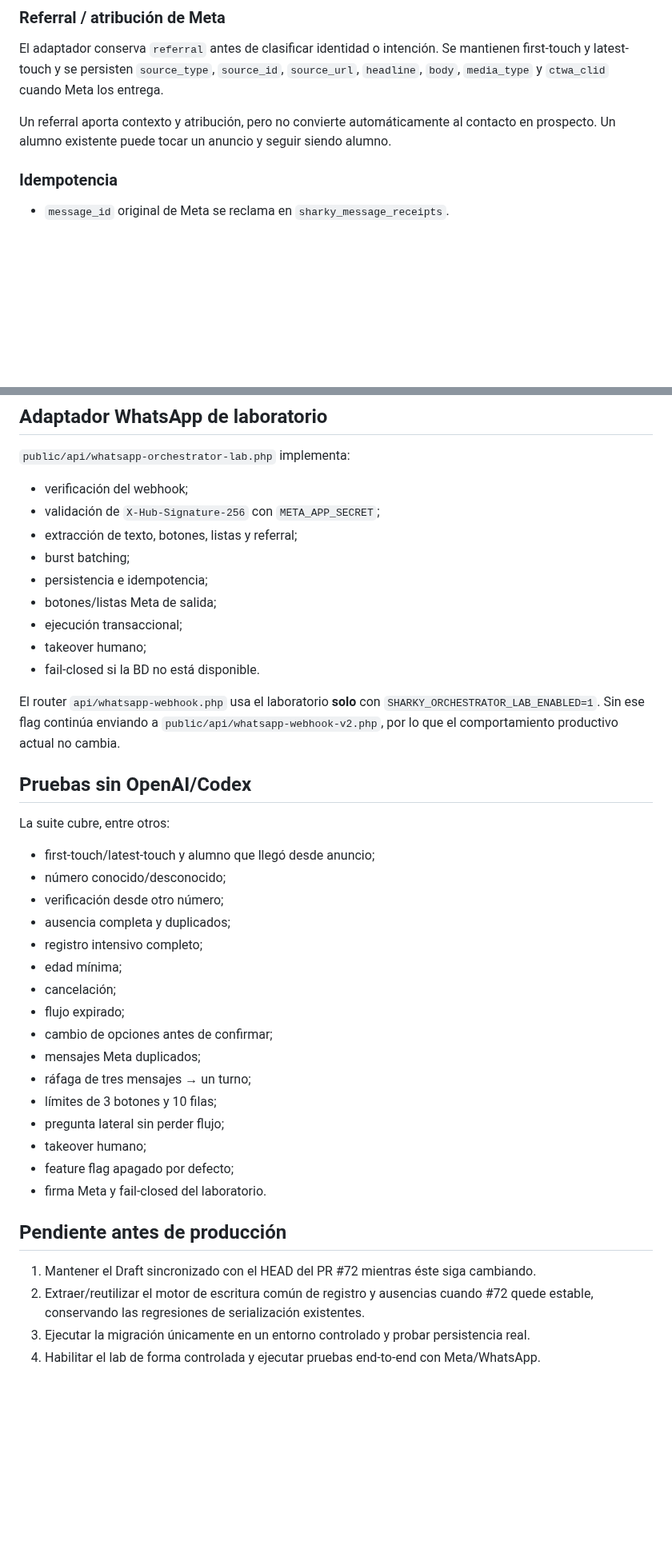
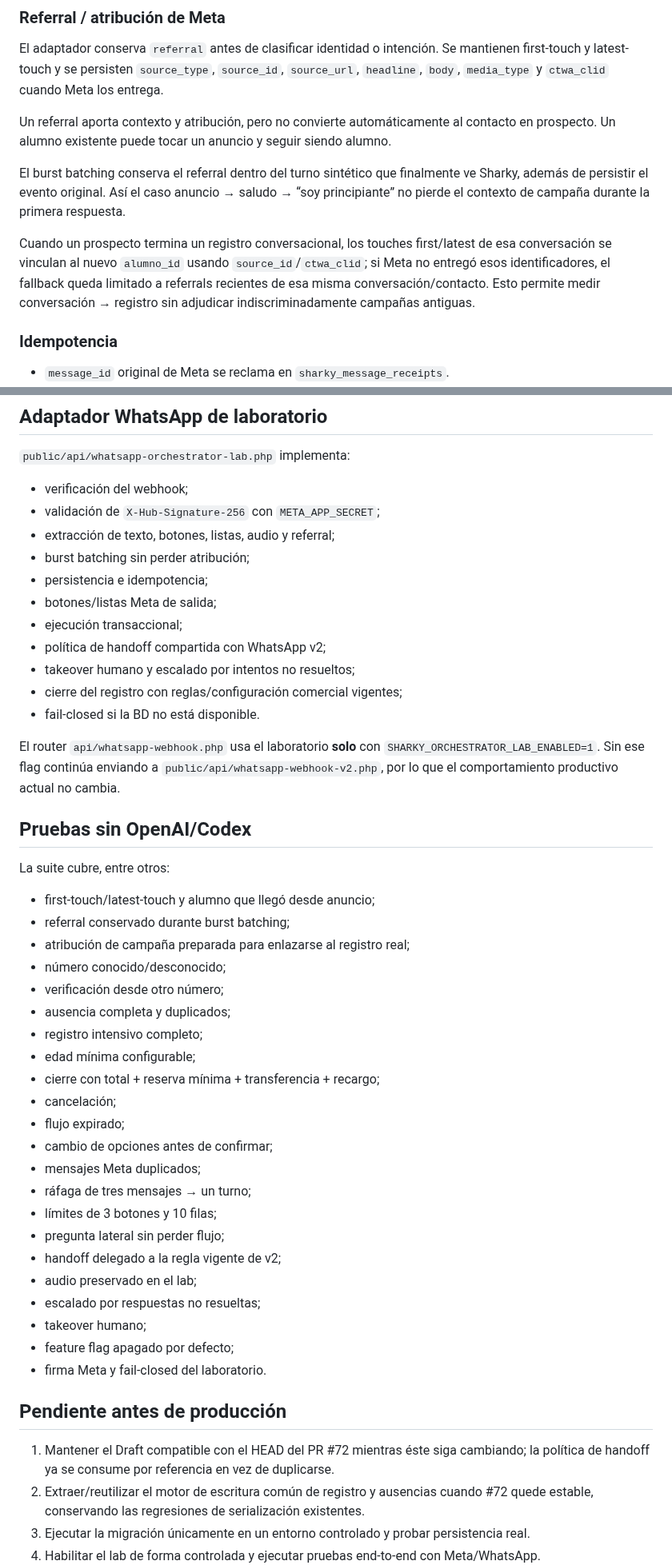
Before and after one commit to manglefurniture/hache-natacion, a Markdown page: docs/SHARKY-2-ORCHESTRATOR.md, 2 parts joined by grey strips. Shown at 80% size. Rendered like a GitHub page; blank space fills up the shorter version.

Commit message:
docs: record Sharky v2 parity and attribution safeguards

```diff
--- a/docs/SHARKY-2-ORCHESTRATOR.md
+++ b/docs/SHARKY-2-ORCHESTRATOR.md
@@ -20,6 +20,10 @@ El adaptador conserva `referral` antes de clasificar identidad o intención. Se
 
 Un referral aporta contexto y atribución, pero no convierte automáticamente al contacto en prospecto. Un alumno existente puede tocar un anuncio y seguir siendo alumno.
 
+El burst batching conserva el referral dentro del turno sintético que finalmente ve Sharky, además de persistir el evento original. Así el caso anuncio → saludo → “soy principiante” no pierde el contexto de campaña durante la primera respuesta.
+
+Cuando un prospecto termina un registro conversacional, los touches first/latest de esa conversación se vinculan al nuevo `alumno_id` usando `source_id`/`ctwa_clid`; si Meta no entregó esos identificadores, el fallback queda limitado a referrals recientes de esa misma conversación/contacto. Esto permite medir conversación → registro sin adjudicar indiscriminadamente campañas antiguas.
+
 ### Idempotencia
 
 - `message_id` original de Meta se reclama en `sharky_message_receipts`.
@@ -122,12 +137,14 @@ El estado conversacional puede persistirse en BD con expiración. Si esas tablas
 
 - verificación del webhook;
 - validación de `X-Hub-Signature-256` con `META_APP_SECRET`;
-- extracción de texto, botones, listas y referral;
-- burst batching;
+- extracción de texto, botones, listas, audio y referral;
+- burst batching sin perder atribución;
 - persistencia e idempotencia;
 - botones/listas Meta de salida;
 - ejecución transaccional;
-- takeover humano;
+- política de handoff compartida con WhatsApp v2;
+- takeover humano y escalado por intentos no resueltos;
+- cierre del registro con reglas/configuración comercial vigentes;
 - fail-closed si la BD no está disponible.
 
 El router `api/whatsapp-webhook.php` usa el laboratorio **solo** con `SHARKY_ORCHESTRATOR_LAB_ENABLED=1`. Sin ese flag continúa enviando a `public/api/whatsapp-webhook-v2.php`, por lo que el comportamiento productivo actual no cambia.
@@ -137,11 +154,14 @@ El router `api/whatsapp-webhook.php` usa el laboratorio **solo** con `SHARKY_ORC
 La suite cubre, entre otros:
 
 - first-touch/latest-touch y alumno que llegó desde anuncio;
+- referral conservado durante burst batching;
+- atribución de campaña preparada para enlazarse al registro real;
 - número conocido/desconocido;
 - verificación desde otro número;
 - ausencia completa y duplicados;
 - registro intensivo completo;
-- edad mínima;
+- edad mínima configurable;
+- cierre con total + reserva mínima + transferencia + recargo;
 - cancelación;
 - flujo expirado;
 - cambio de opciones antes de confirmar;
@@ -149,13 +169,16 @@ La suite cubre, entre otros:
 - ráfaga de tres mensajes → un turno;
 - límites de 3 botones y 10 filas;
 - pregunta lateral sin perder flujo;
+- handoff delegado a la regla vigente de v2;
+- audio preservado en el lab;
+- escalado por respuestas no resueltas;
 - takeover humano;
 - feature flag apagado por defecto;
 - firma Meta y fail-closed del laboratorio.
 
 ## Pendiente antes de producción
 
-1. Mantener el Draft sincronizado con el HEAD del PR #72 mientras éste siga cambiando.
+1. Mantener el Draft compatible con el HEAD del PR #72 mientras éste siga cambiando; la política de handoff ya se consume por referencia en vez de duplicarse.
 2. Extraer/reutilizar el motor de escritura común de registro y ausencias cuando #72 quede estable, conservando las regresiones de serialización existentes.
 3. Ejecutar la migración únicamente en un entorno controlado y probar persistencia real.
 4. Habilitar el lab de forma controlada y ejecutar pruebas end-to-end con Meta/WhatsApp.
```
Also changed, not shown: other parts of docs/SHARKY-2-ORCHESTRATOR.md (+13 -2 lines).
